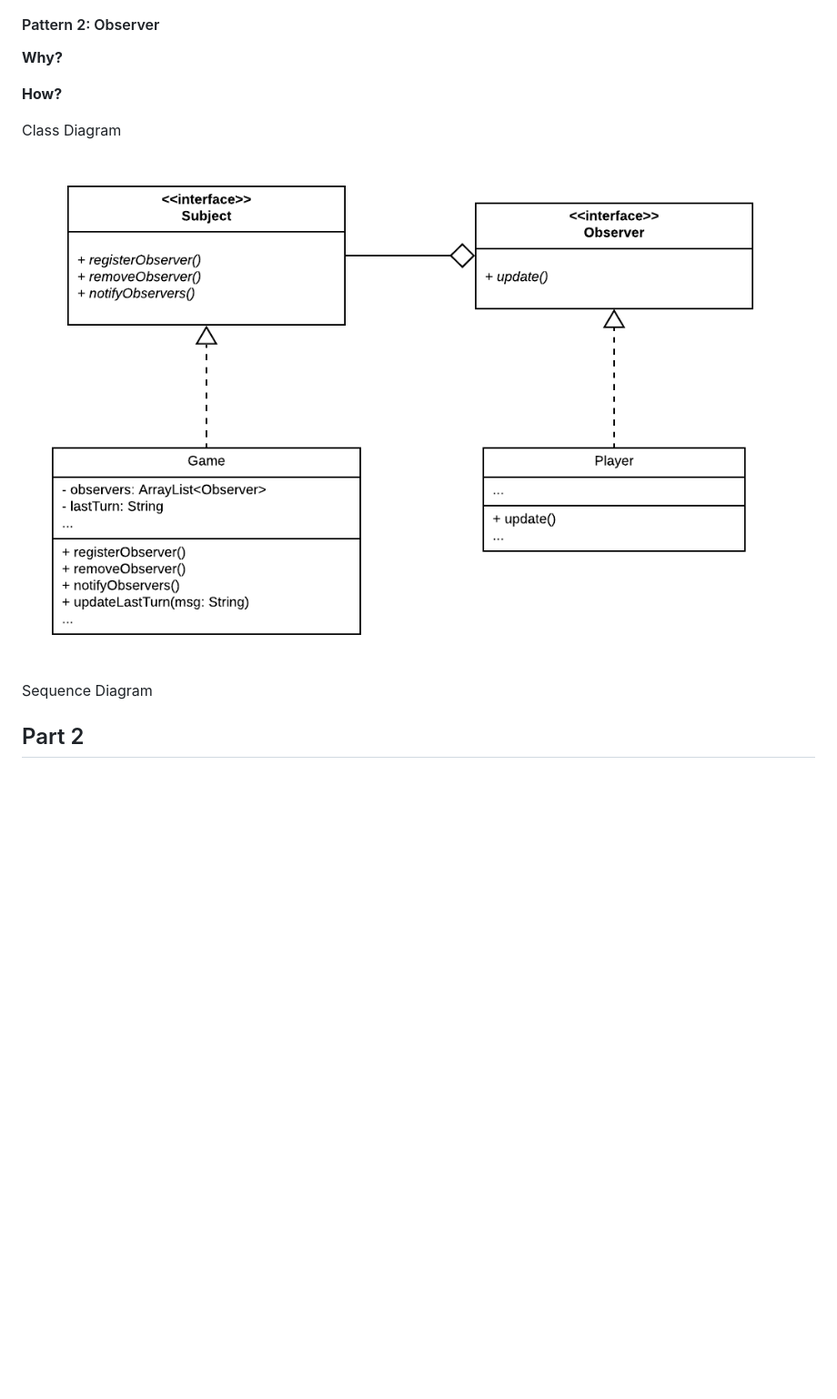
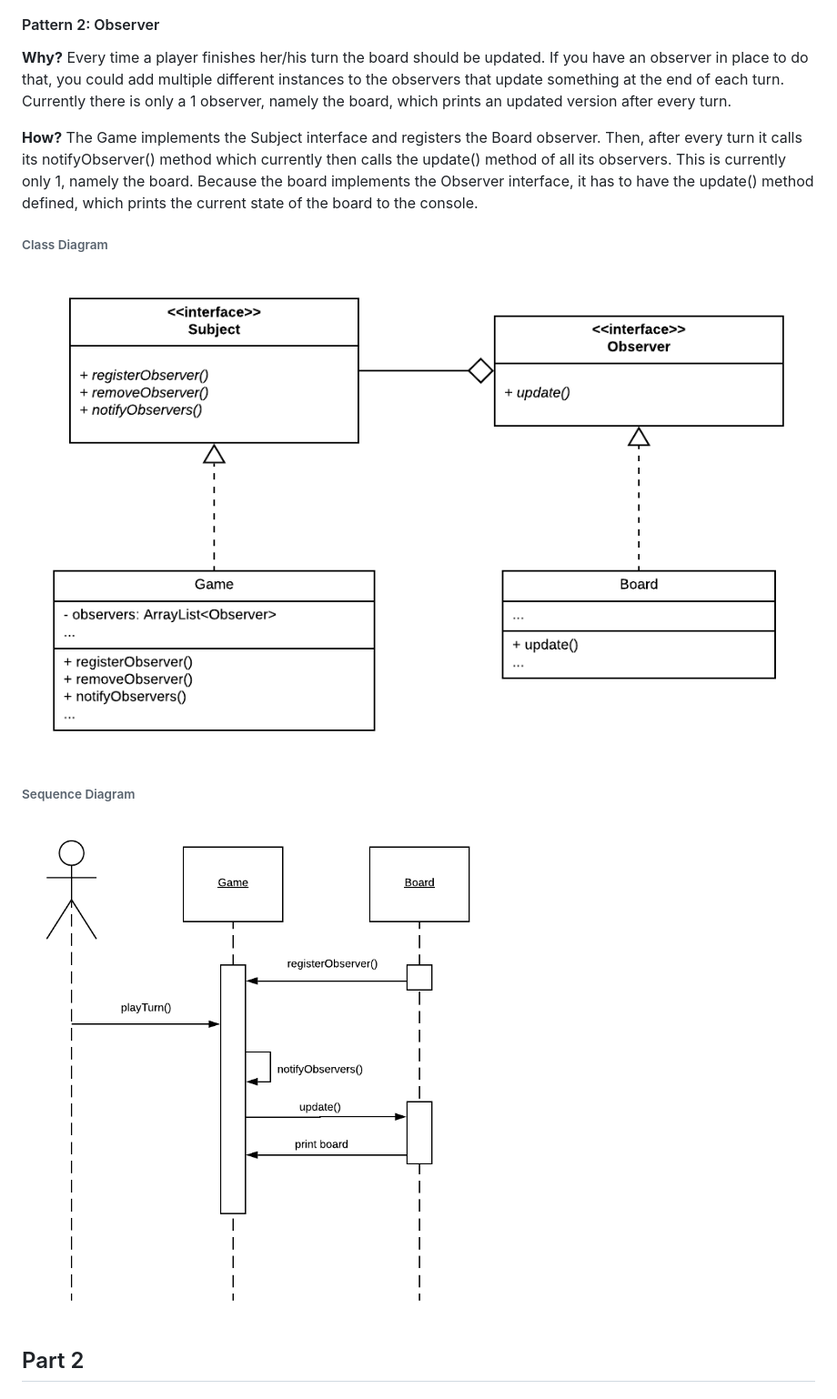
Before and after one commit to bugii/BINF4241-group18, a Markdown page: Assignment3/ANSWERS.md, the part around the change printed below. Shown: that part at 91% size. Rendered like a GitHub page; pictures changed too: Assignment3/images/Observer-Sequence.png (added), Assignment3/images/Observer-class.png; blank space fills up the shorter version.

```diff
--- a/Assignment3/ANSWERS.md
+++ b/Assignment3/ANSWERS.md
@@ -25,15 +25,22 @@ Sequence Diagram
 
 #### Pattern 2: Observer
 
-**Why?**
+**Why?** Every time a player finishes her/his turn the board should be updated.
+If you have an observer in place to do that, you could add multiple different instances to the observers that update
+something at the end of each turn. Currently there is only a 1 observer, namely the board, which prints an updated version
+after every turn.
 
-**How?**
+**How?** The Game implements the Subject interface and registers the Board observer. Then, after
+every turn it calls its notifyObserver() method which currently then calls the update() method of all its
+observers. This is currently only 1, namely the board. Because the board implements the Observer interface, it has to have the
+update() method defined, which prints the current state of the board to the console.
 
-Class Diagram
+###### Class Diagram
 
 ![Class Diagram](images/Observer-class.png "Class Diagram")
 
-Sequence Diagram
+###### Sequence Diagram
+![Sequence Diagram](images/Observer-Sequence.png "Sequence Diagram")
 
 ## Part 2
 
```
Also changed, not shown: other parts of Assignment3/ANSWERS.md (+8 -8 lines), 5 other files.
